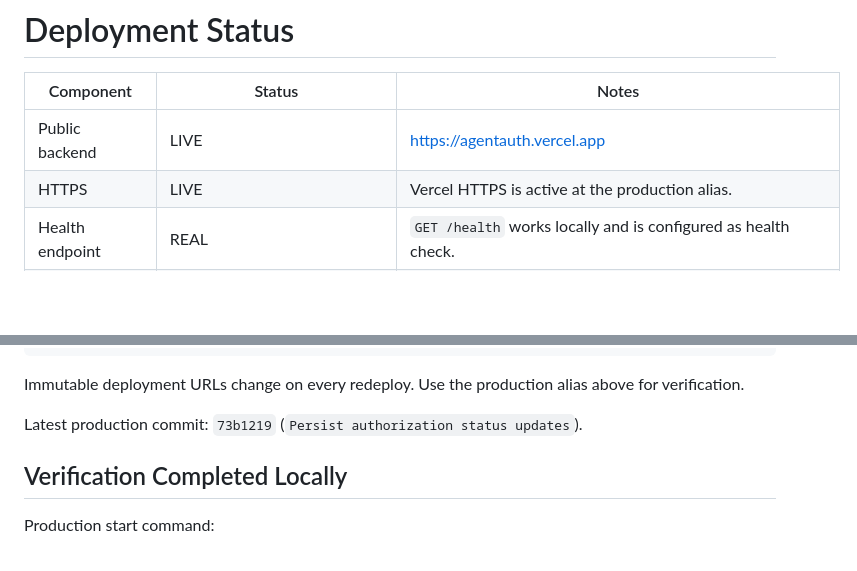
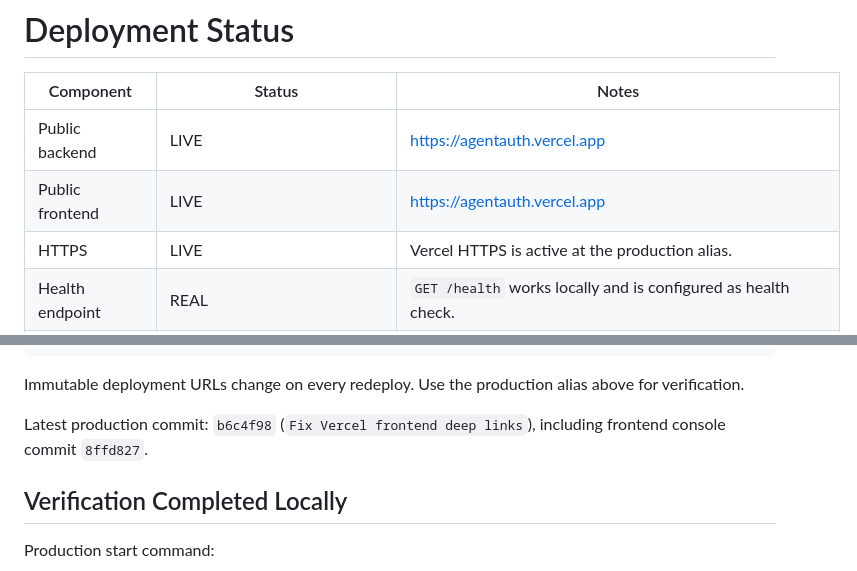
Before and after one commit to anandvignesh23-rgb/agentauth, a Markdown page: docs/deployment-status.md, 2 parts joined by grey strips. Drawn GitHub-style; blank space fills up the shorter version.

Commit message:
Document frontend deployment status

```diff
--- a/docs/deployment-status.md
+++ b/docs/deployment-status.md
@@ -3,6 +3,7 @@
 | Component | Status | Notes |
 | --- | --- | --- |
 | Public backend | LIVE | https://agentauth.vercel.app |
+| Public frontend | LIVE | https://agentauth.vercel.app |
 | HTTPS | LIVE | Vercel HTTPS is active at the production alias. |
 | Health endpoint | REAL | `GET /health` works locally and is configured as health check. |
 | API docs | REAL | `/docs` and `/openapi.json` are available. |
@@ -51,7 +52,7 @@ https://agentauth.vercel.app
 
 Immutable deployment URLs change on every redeploy. Use the production alias above for verification.
 
-Latest production commit: `73b1219` (`Persist authorization status updates`).
+Latest production commit: `b6c4f98` (`Fix Vercel frontend deep links`), including frontend console commit `8ffd827`.
 
 ## Verification Completed Locally
 
```
